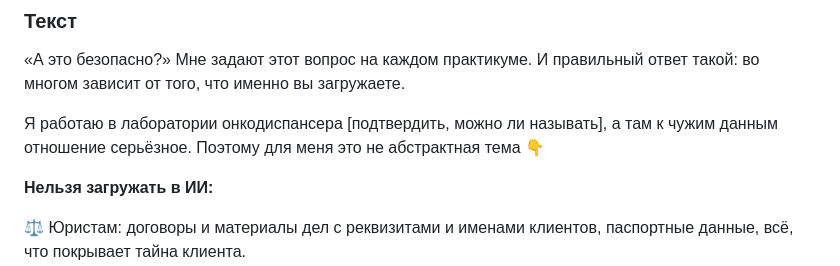
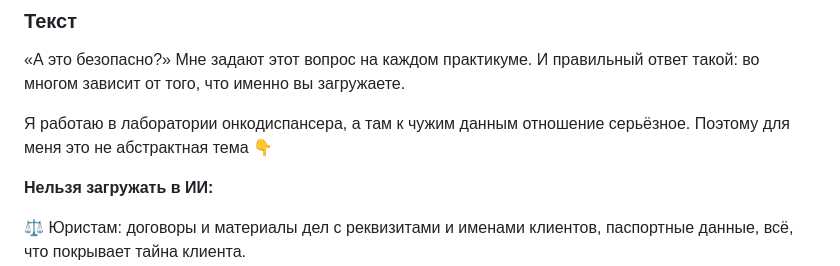
Before and after one commit to luginovaevgenia-boop/claude-praktikum, a Markdown page: content/plan-2026-10-15.md, the part around the change. GitHub-like rendering.

Commit message:
Confirm mentioning oncology dispensary in data-safety post
Co-Authored-By: Claude Sonnet 5.5 <noreply@anthropic.com>
Claude-Session: https://claude.ai/code/session_01Nub5mLDx3GLKL4FmE6z2GQ

```diff
--- a/content/plan-2026-10-15.md
+++ b/content/plan-2026-10-15.md
@@ -74,7 +74,7 @@
 ### Текст
 «А это безопасно?» Мне задают этот вопрос на каждом практикуме. И правильный ответ такой: во многом зависит от того, что именно вы загружаете.
 
-Я работаю в лаборатории онкодиспансера [подтвердить, можно ли называть], а там к чужим данным отношение серьёзное. Поэтому для меня это не абстрактная тема 👇
+Я работаю в лаборатории онкодиспансера, а там к чужим данным отношение серьёзное. Поэтому для меня это не абстрактная тема 👇
 
 **Нельзя загружать в ИИ:**
 
```
